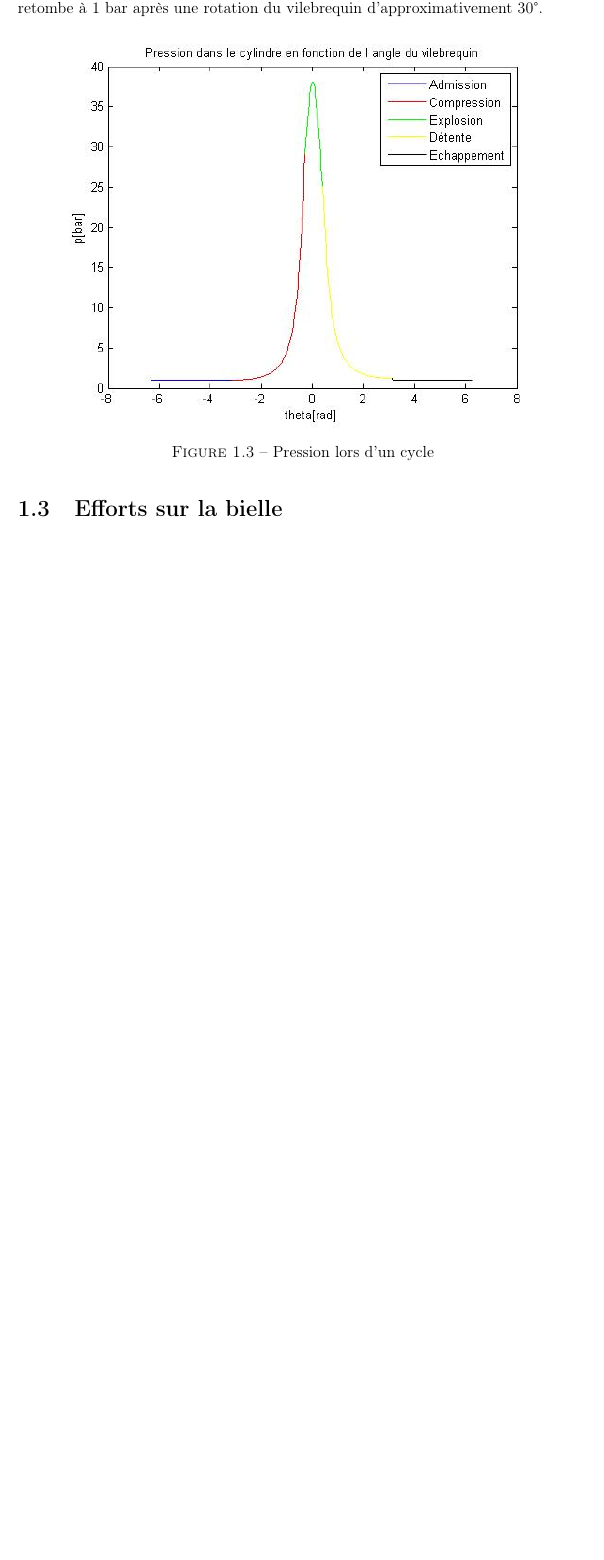
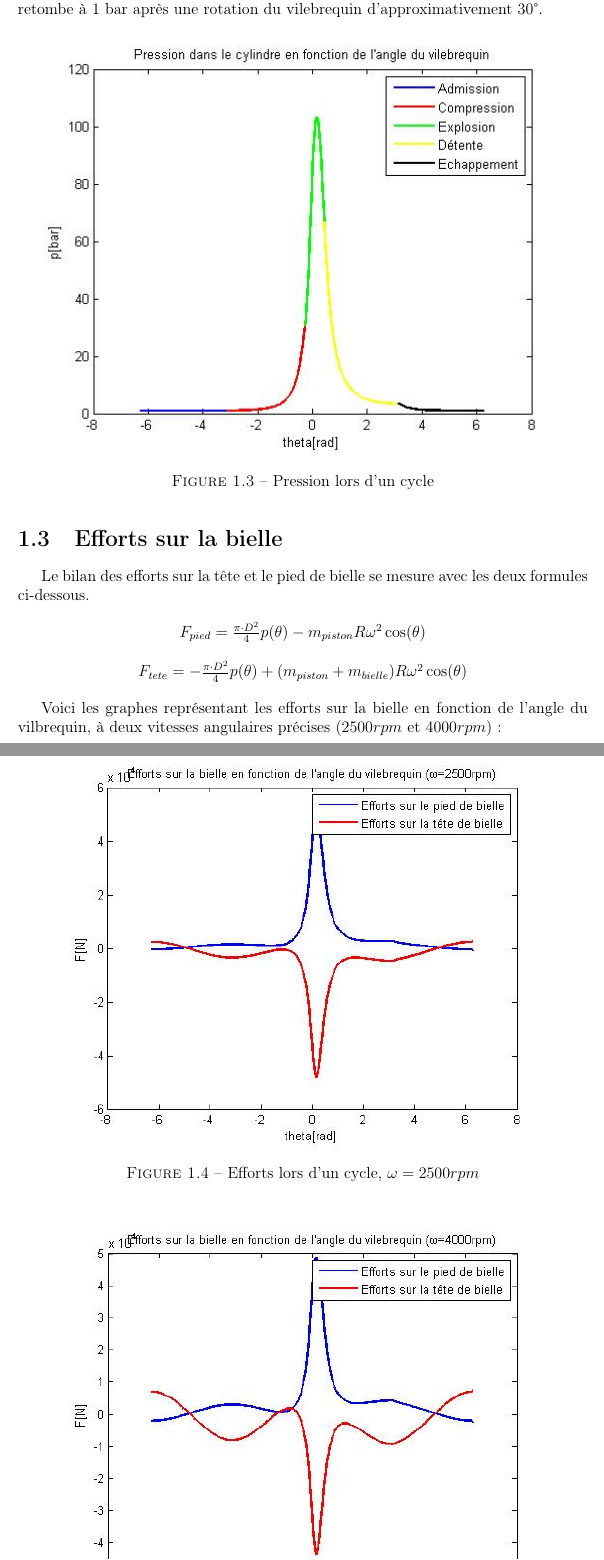
Before and after one commit to Dave-999/projet-DAM, a LaTeX document (Dimmensionnement.tex): part of page 4 of 6 before the commit and two parts of pages 4 and 5 of 7 after it, the two joined at a grey line, cut so that both start at the same text, the shorter picture padded with empty space. Compiled offline with pdfLaTeX.

Commit message:
Question 3

```diff
--- a/Dimmensionnement.tex
+++ b/Dimmensionnement.tex
@@ -99,10 +90,24 @@ Nous avons choisi d'utiliser une méthode de Runge Kutta d'ordre 2 pour intégre
 
 \begin{figure}[H]
 	\center
-	\includegraphics[scale=0.7]{pression.jpg}
+	\includegraphics[scale=0.75]{pression.jpg}
 	\caption{Pression lors d'un cycle}
 \end{figure}
 
 \section{Efforts sur la bielle}
 
+Le bilan des efforts sur la tête et le pied de bielle se mesure avec les deux formules ci-dessous.
 
+\begin{center}
+$F_{pied} = \frac{\pi \cdot D^2}{4}p(\theta) -  m_{piston}R\omega^2 \cos(\theta)  $ \\
+\end{center}
+\begin{center}
+$F_{tete} = -\frac{\pi \cdot D^2}{4}p(\theta) +  (m_{piston}+m_{bielle})R\omega^2 \cos(\theta)$
+\end{center}
+
+Voici les graphes représentant les efforts sur la bielle en fonction de l'angle du vilbrequin, à deux vitesses angulaires précises ($2500rpm$ et $4000rpm$):
+
+\begin{figure}[H]
+\center
+\includegraphics[scale=0.7]{effort_2500rpm.jpg}
+\caption{Efforts lors d'un cycle, $\omega=2500rpm$}
```
Also changed, not shown: Dimmensionnement.pdf, Effort.jpg (deleted), Pression.jpg, effort_2500rpm.jpg (added), effort_4000rpm.jpg (added), Dimmensionnement.tex (20 more changed lines), 3 other files.
